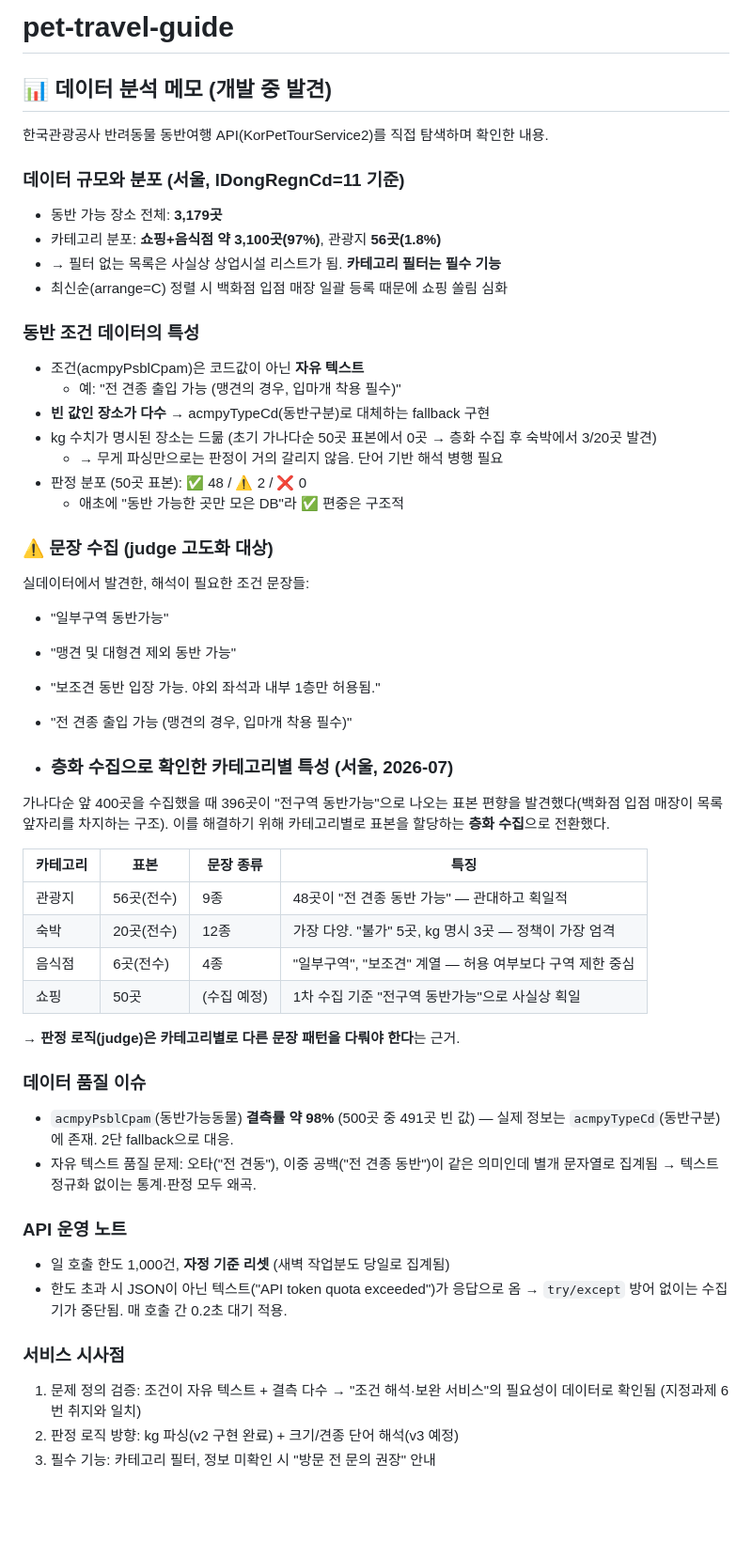
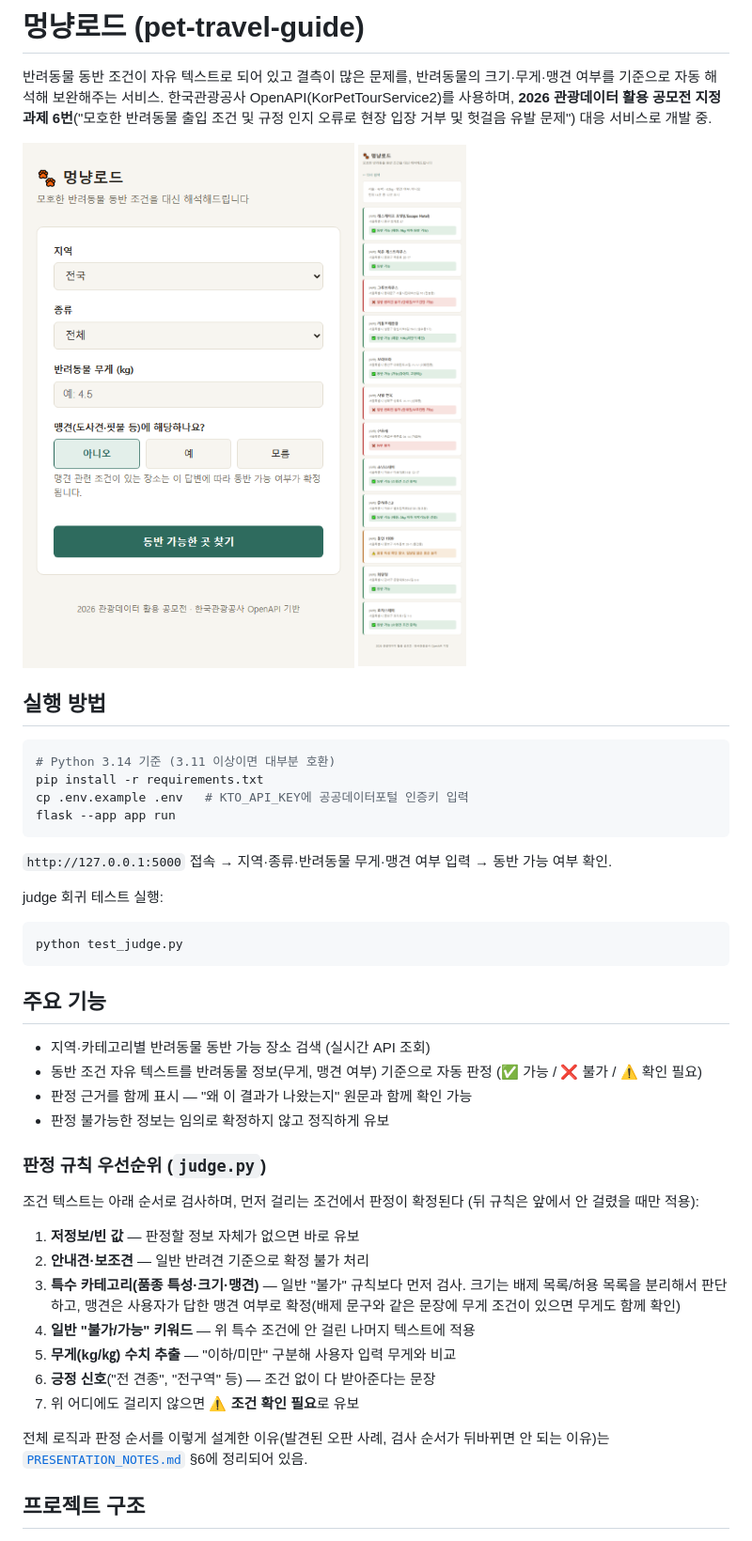
Before and after one commit to kkid304-dev/pet-travel-guide, a Markdown page: README.md, the part around one of its changes. Shown at 94% size. Rendered like a GitHub page; pictures changed too: docs/screenshot-form.png (added), docs/screenshot-result.png (added); blank space fills up the shorter version.

````diff
--- a/README.md
+++ b/README.md
@@ -1,60 +1,55 @@
-# pet-travel-guide
-## 📊 데이터 분석 메모 (개발 중 발견)
+# 멍냥로드 (pet-travel-guide)
 
-한국관광공사 반려동물 동반여행 API(KorPetTourService2)를 직접 탐색하며 확인한 내용.
+반려동물 동반 조건이 자유 텍스트로 되어 있고 결측이 많은 문제를, 반려동물의 크기·무게·맹견 여부를
+기준으로 자동 해석해 보완해주는 서비스. 한국관광공사 OpenAPI(KorPetTourService2)를 사용하며,
+**2026 관광데이터 활용 공모전 지정과제 6번**("모호한 반려동물 출입 조건 및 규정 인지 오류로 현장
+입장 거부 및 헛걸음 유발 문제") 대응 서비스로 개발 중.
 
-### 데이터 규모와 분포 (서울, lDongRegnCd=11 기준)
-- 동반 가능 장소 전체: **3,179곳**
-- 카테고리 분포: **쇼핑+음식점 약 3,100곳(97%)**, 관광지 **56곳(1.8%)**
-- → 필터 없는 목록은 사실상 상업시설 리스트가 됨. **카테고리 필터는 필수 기능**
-- 최신순(arrange=C) 정렬 시 백화점 입점 매장 일괄 등록 때문에 쇼핑 쏠림 심화
+<p>
+  <img src="docs/screenshot-form.png" alt="검색 폼 화면" width="360">
+  <img src="docs/screenshot-result.png" alt="판정 결과 화면" width="360">
+</p>
 
-### 동반 조건 데이터의 특성
-- 조건(acmpyPsblCpam)은 코드값이 아닌 **자유 텍스트**
-  - 예: "전 견종 출입 가능 (맹견의 경우, 입마개 착용 필수)"
-- **빈 값인 장소가 다수** → acmpyTypeCd(동반구분)로 대체하는 fallback 구현
-- kg 수치가 명시된 장소는 드묾 (초기 가나다순 50곳 표본에서 0곳 → 층화 수집 후 숙박에서 3/20곳 발견)
-  - → 무게 파싱만으로는 판정이 거의 갈리지 않음. 단어 기반 해석 병행 필요
-- 판정 분포 (50곳 표본): ✅ 48 / ⚠️ 2 / ❌ 0
-  - 애초에 "동반 가능한 곳만 모은 DB"라 ✅ 편중은 구조적
+## 실행 방법
 
-### ⚠️ 문장 수집 (judge 고도화 대상)
-실데이터에서 발견한, 해석이 필요한 조건 문장들:
-- "일부구역 동반가능"
-- "맹견 및 대형견 제외 동반 가능"
-- "보조견 동반 입장 가능. 야외 좌석과 내부 1층만 허용됨."
-- "전 견종 출입 가능 (맹견의 경우, 입마개 착용 필수)"
+```bash
+# Python 3.14 기준 (3.11 이상이면 대부분 호환)
+pip install -r requirements.txt
+cp .env.example .env   # KTO_API_KEY에 공공데이터포털 인증키 입력
+flask --app app run
+```
 
-- ### 층화 수집으로 확인한 카테고리별 특성 (서울, 2026-07)
+`http://127.0.0.1:5000` 접속 → 지역·종류·반려동물 무게·맹견 여부 입력 → 동반 가능 여부 확인.
 
-가나다순 앞 400곳을 수집했을 때 396곳이 "전구역 동반가능"으로 나오는
-표본 편향을 발견했다(백화점 입점 매장이 목록 앞자리를 차지하는 구조).
-이를 해결하기 위해 카테고리별로 표본을 할당하는 **층화 수집**으로 전환했다.
+judge 회귀 테스트 실행:
+```bash
+python test_judge.py
+```
 
-| 카테고리 | 표본 | 문장 종류 | 특징 |
-|---|---|---|---|
-| 관광지 | 56곳(전수) | 9종 | 48곳이 "전 견종 동반 가능" — 관대하고 획일적 |
-| 숙박 | 20곳(전수) | 12종 | 가장 다양. "불가" 5곳, kg 명시 3곳 — 정책이 가장 엄격 |
-| 음식점 | 6곳(전수) | 4종 | "일부구역", "보조견" 계열 — 허용 여부보다 구역 제한 중심 |
-| 쇼핑 | 50곳 | (수집 예정) | 1차 수집 기준 "전구역 동반가능"으로 사실상 획일 |
+## 주요 기능
 
-→ **판정 로직(judge)은 카테고리별로 다른 문장 패턴을 다뤄야 한다**는 근거.
+- 지역·카테고리별 반려동물 동반 가능 장소 검색 (실시간 API 조회)
+- 동반 조건 자유 텍스트를 반려동물 정보(무게, 맹견 여부) 기준으로 자동 판정 (✅ 가능 / ❌ 불가 / ⚠️ 확인 필요)
+- 판정 근거를 함께 표시 — "왜 이 결과가 나왔는지" 원문과 함께 확인 가능
+- 판정 불가능한 정보는 임의로 확정하지 않고 정직하게 유보
 
-### 데이터 품질 이슈
+### 판정 규칙 우선순위 (`judge.py`)
 
-- `acmpyPsblCpam`(동반가능동물) **결측률 약 98%** (500곳 중 491곳 빈 값)
-  — 실제 정보는 `acmpyTypeCd`(동반구분)에 존재. 2단 fallback으로 대응.
-- 자유 텍스트 품질 문제: 오타("전 견동"), 이중 공백("전 견종  동반")이
-  같은 의미인데 별개 문자열로 집계됨 → 텍스트 정규화 없이는 통계·판정 모두 왜곡.
+조건 텍스트는 아래 순서로 검사하며, 먼저 걸리는 조건에서 판정이 확정된다 (뒤 규칙은 앞에서
+안 걸렸을 때만 적용):
 
-### API 운영 노트
+1. **저정보/빈 값** — 판정할 정보 자체가 없으면 바로 유보
+2. **안내견·보조견** — 일반 반려견 기준으로 확정 불가 처리
+3. **특수 카테고리(품종 특성·크기·맹견)** — 일반 "불가" 규칙보다 먼저 검사. 크기는 배제
+   목록/허용 목록을 분리해서 판단하고, 맹견은 사용자가 답한 맹견 여부로 확정(배제 문구와
+   같은 문장에 무게 조건이 있으면 무게도 함께 확인)
+4. **일반 "불가/가능" 키워드** — 위 특수 조건에 안 걸린 나머지 텍스트에 적용
+5. **무게(kg/㎏) 수치 추출** — "이하/미만" 구분해 사용자 입력 무게와 비교
+6. **긍정 신호**("전 견종", "전구역" 등) — 조건 없이 다 받아준다는 문장
+7. 위 어디에도 걸리지 않으면 **⚠️ 조건 확인 필요**로 유보
 
-- 일 호출 한도 1,000건, **자정 기준 리셋** (새벽 작업분도 당일로 집계됨)
-- 한도 초과 시 JSON이 아닌 텍스트("API token quota exceeded")가 응답으로 옴
-  → `try/except` 방어 없이는 수집기가 중단됨. 매 호출 간 0.2초 대기 적용.
+전체 로직과 판정 순서를 이렇게 설계한 이유(발견된 오판 사례, 검사 순서가 뒤바뀌면 안
+되는 이유)는 [`PRESENTATION_NOTES.md`](PRESENTATION_NOTES.md) §6에 정리되어 있음.
 
-### 서비스 시사점
-1. 문제 정의 검증: 조건이 자유 텍스트 + 결측 다수 → "조건 해석·보완 서비스"의 필요성이 데이터로 확인됨 (지정과제 6번 취지와 일치)
-2. 판정 로직 방향: kg 파싱(v2 구현 완료) + 크기/견종 단어 해석(v3 예정)
-3. 필수 기능: 카테고리 필터, 정보 미확인 시 "방문 전 문의 권장" 안내
+## 프로젝트 구조
 
````
Also changed, not shown: other parts of README.md (+25 -35 lines).
